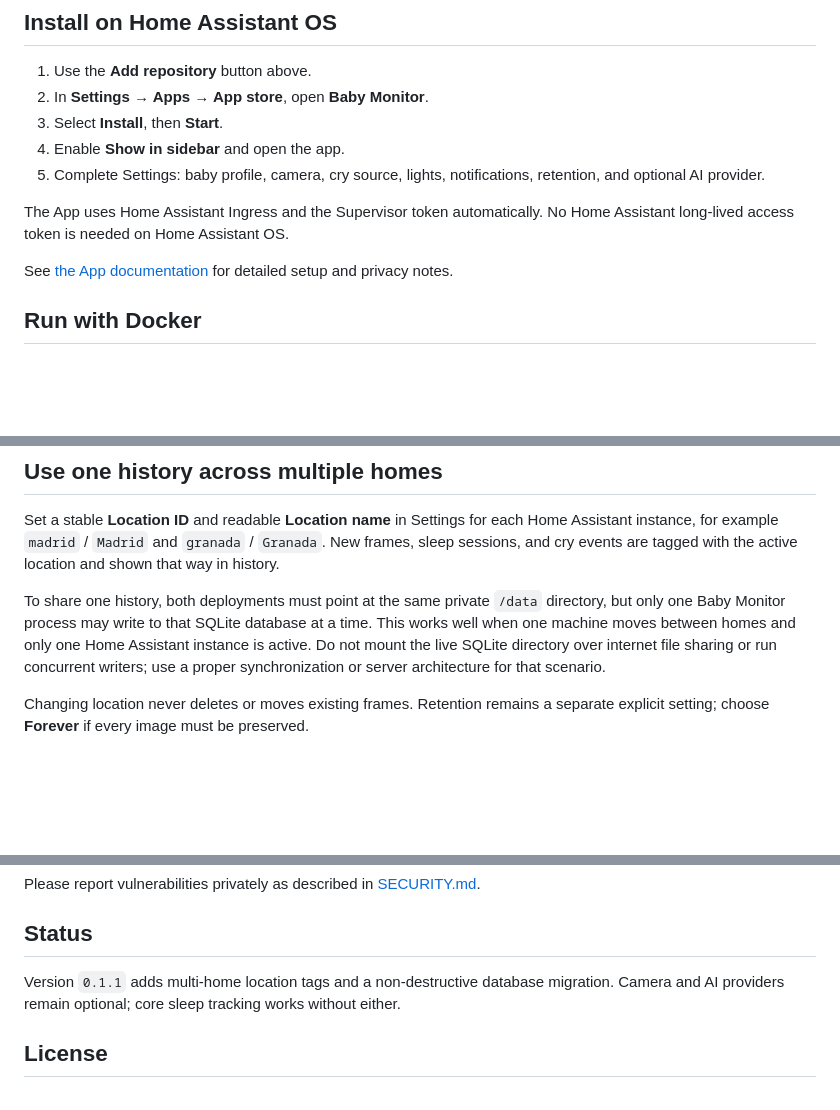
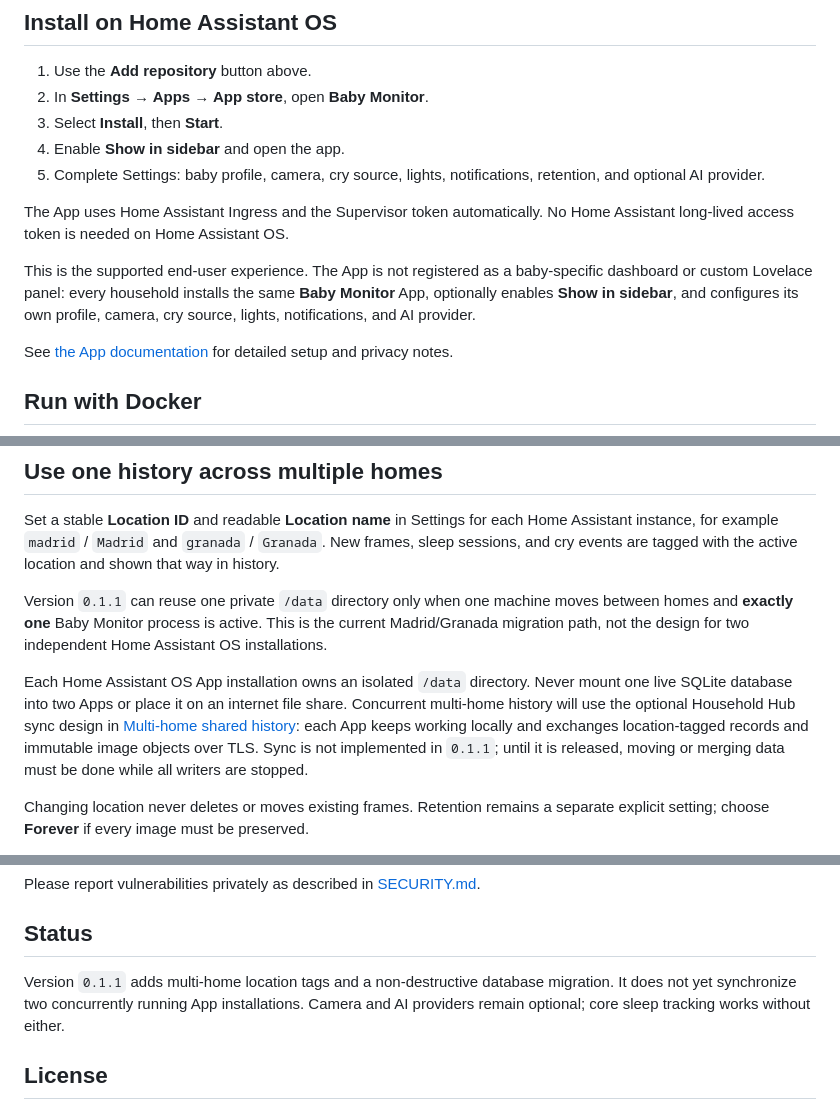
Before and after one commit to victoriano/home-assistant-baby-monitor, a Markdown page: README.md, 3 parts joined by grey strips. GitHub-like rendering; blank space fills up the shorter version.

Commit message:
Document standard app and shared history design

```diff
--- a/README.md
+++ b/README.md
@@ -56,6 +56,11 @@ credentials are included.
 
 The App uses Home Assistant Ingress and the Supervisor token automatically. No
 Home Assistant long-lived access token is needed on Home Assistant OS.
+
+This is the supported end-user experience. The App is not registered as a
+baby-specific dashboard or custom Lovelace panel: every household installs the
+same **Baby Monitor** App, optionally enables **Show in sidebar**, and configures
+its own profile, camera, cry source, lights, notifications, and AI provider.
 
 See [the App documentation](baby_monitor/DOCS.md) for detailed setup and
 privacy notes.
@@ -170,12 +175,18 @@ Home Assistant instance, for example `madrid` / `Madrid` and `granada` /
 `Granada`. New frames, sleep sessions, and cry events are tagged with the
 active location and shown that way in history.
 
-To share one history, both deployments must point at the same private `/data`
-directory, but only one Baby Monitor process may write to that SQLite database
-at a time. This works well when one machine moves between homes and only one
-Home Assistant instance is active. Do not mount the live SQLite directory over
-internet file sharing or run concurrent writers; use a proper synchronization
-or server architecture for that scenario.
+Version `0.1.1` can reuse one private `/data` directory only when one machine
+moves between homes and **exactly one** Baby Monitor process is active. This is
+the current Madrid/Granada migration path, not the design for two independent
+Home Assistant OS installations.
+
+Each Home Assistant OS App installation owns an isolated `/data` directory.
+Never mount one live SQLite database into two Apps or place it on an internet
+file share. Concurrent multi-home history will use the optional Household Hub
+sync design in [Multi-home shared history](docs/shared-history.md): each App
+keeps working locally and exchanges location-tagged records and immutable image
+objects over TLS. Sync is not implemented in `0.1.1`; until it is released,
+moving or merging data must be done while all writers are stopped.
 
 Changing location never deletes or moves existing frames. Retention remains a
 separate explicit setting; choose **Forever** if every image must be preserved.
@@ -202,8 +213,9 @@ Please report vulnerabilities privately as described in [SECURITY.md](SECURITY.m
 ## Status
 
 Version `0.1.1` adds multi-home location tags and a non-destructive database
-migration. Camera and AI providers remain optional; core sleep tracking works
-without either.
+migration. It does not yet synchronize two concurrently running App
+installations. Camera and AI providers remain optional; core sleep tracking
+works without either.
 
 ## License
 
```
Also changed, not shown: other parts of README.md (+1 -1 lines), baby_monitor/DOCS.md (+8 -7 lines), docs/shared-history.md (added, +88 -0 lines).
